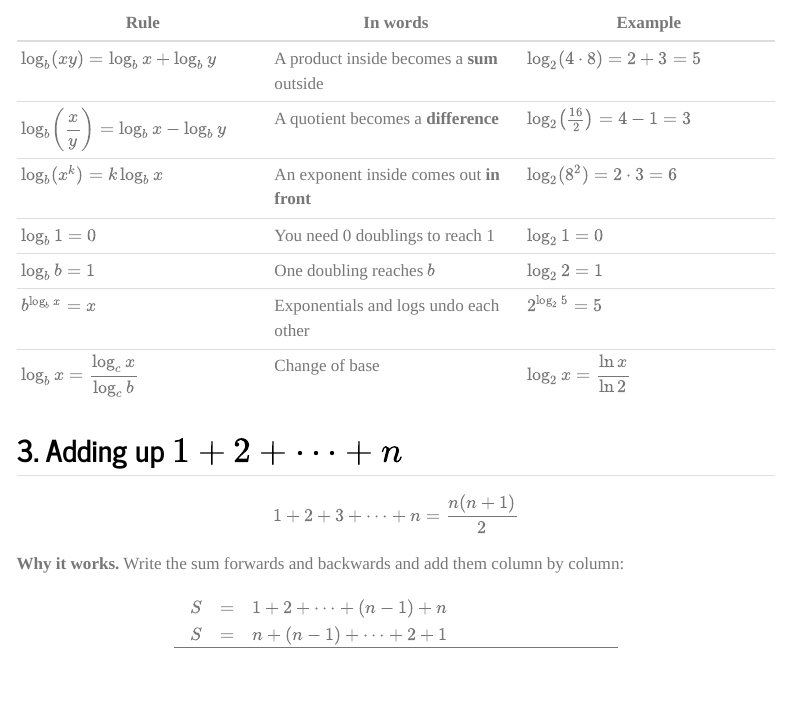
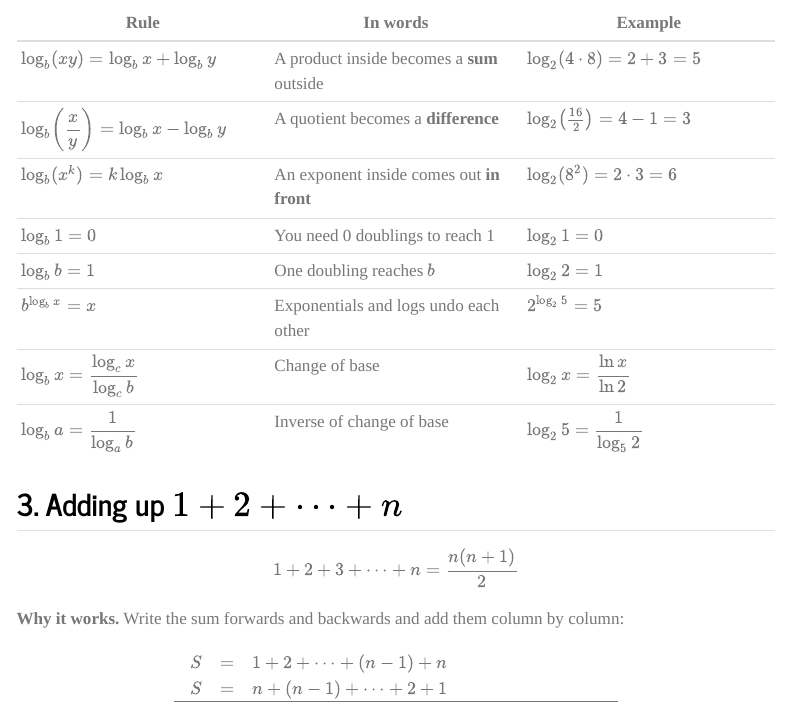
Before and after one commit to UBC-MDS/DSCI_512_slides_section_002, a Quarto document (website/math.qmd): the page in a window 1100 px wide, from 1380 px down. Rendered offline with R 4.5, knitr and Pandoc in place of Quarto, with nearby package versions; menus at the side of the page are left out.

Commit message:
add inverse rule

```diff
--- a/website/math.qmd
+++ b/website/math.qmd
@@ -68,6 +68,7 @@ Look at that last column: a **billion** items, and binary search needs only abou
 | $\log_b b = 1$ | One doubling reaches $b$ | $\log_2 2 = 1$ |
 | $b^{\log_b x} = x$ | Exponentials and logs undo each other | $2^{\log_2 5} = 5$ |
 | $\log_b x = \dfrac{\log_c x}{\log_c b}$ | Change of base | $\log_2 x = \dfrac{\ln x}{\ln 2}$ |
+| $\log_b a = \dfrac{1}{\log_a b}$ | Inverse of change of base | $\log_2 5 = \dfrac{1}{\log_5 2}$ |
 
 
 ## 3. Adding up $1 + 2 + \dots + n$
```
